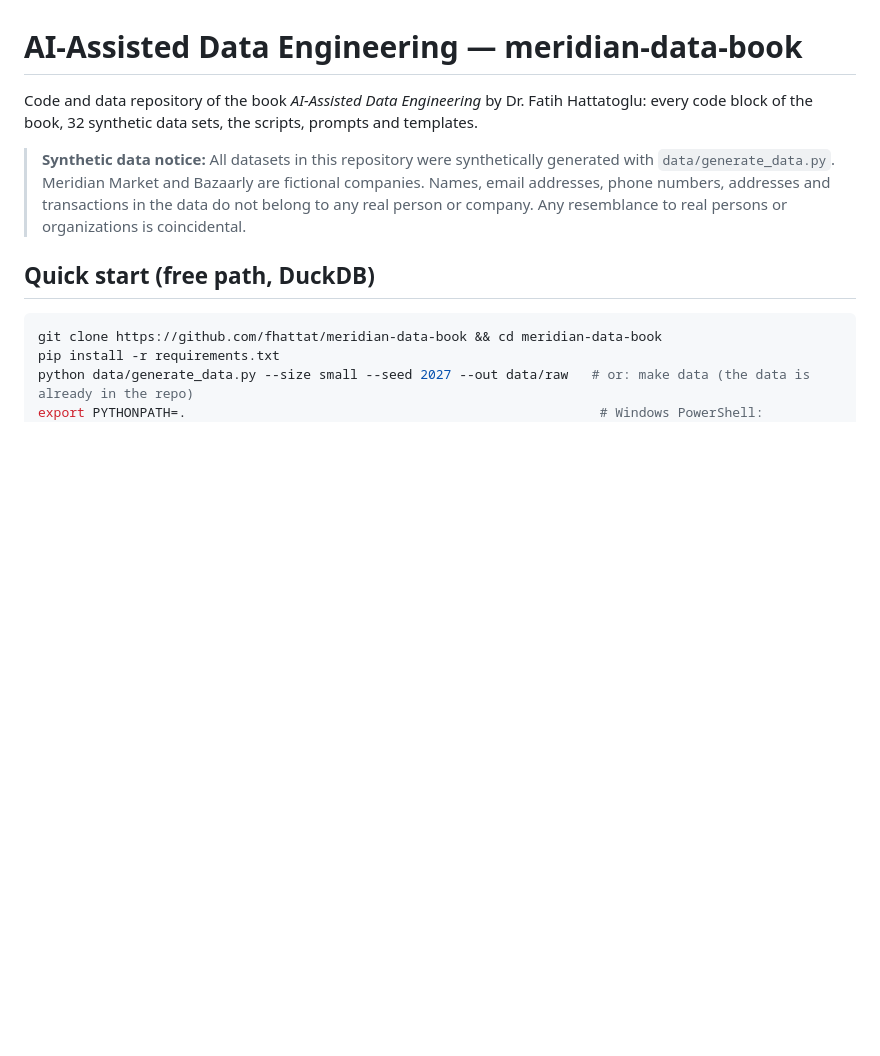
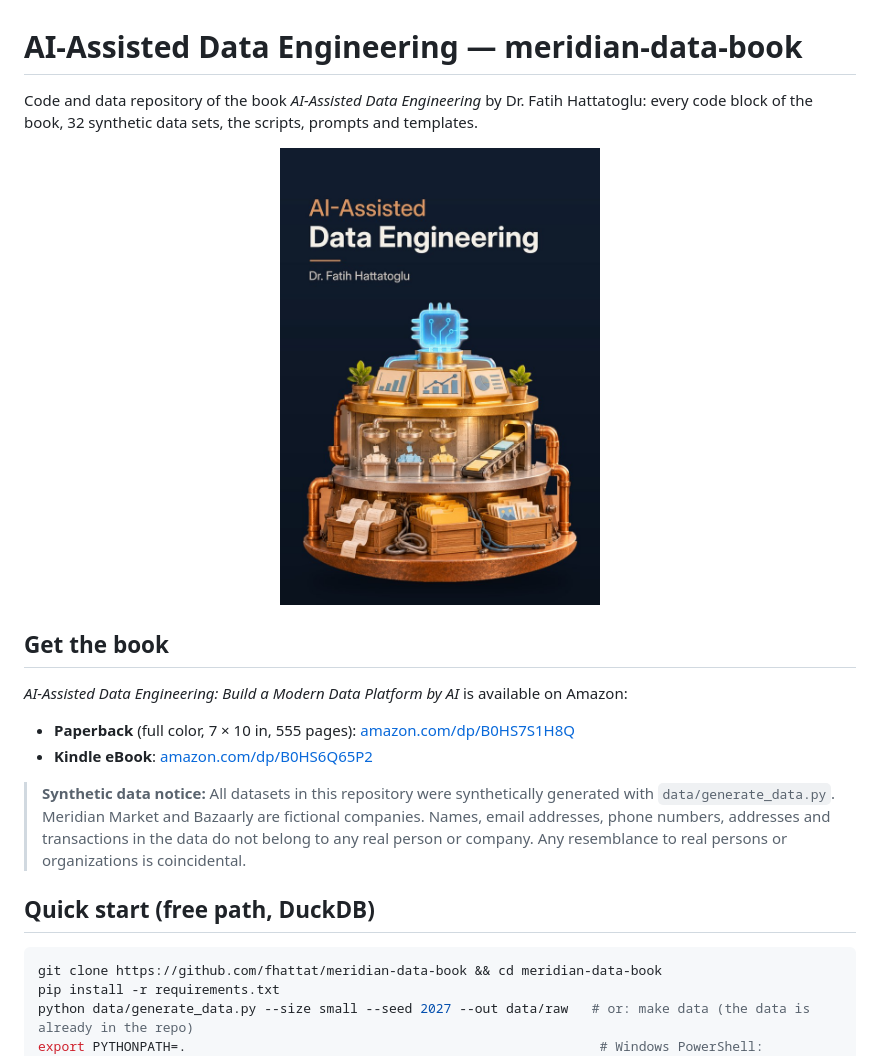
Before and after one commit to fhattat/meridian-data-book, a Markdown page: README.md, the part around the change. GitHub-like rendering; pictures changed too: assets/cover.jpg (added); blank space fills up the shorter version.

Commit message:
README: add book cover and Amazon links (paperback and Kindle) (#1)
Claude-Session: https://claude.ai/code/session_013JQHmWzKixxHdLb2u7baoc

Co-authored-by: Claude <noreply@anthropic.com>

```diff
--- a/README.md
+++ b/README.md
@@ -2,6 +2,17 @@
 
 Code and data repository of the book *AI-Assisted Data Engineering* by Dr. Fatih Hattatoglu: every
 code block of the book, 32 synthetic data sets, the scripts, prompts and templates.
+
+<p align="center">
+  <img src="assets/cover.jpg" alt="Cover of AI-Assisted Data Engineering: Build a Modern Data Platform by AI, by Dr. Fatih Hattatoglu" width="320">
+</p>
+
+## Get the book
+
+*AI-Assisted Data Engineering: Build a Modern Data Platform by AI* is available on Amazon:
+
+- **Paperback** (full color, 7 × 10 in, 555 pages): [amazon.com/dp/B0HS7S1H8Q](https://www.amazon.com/dp/B0HS7S1H8Q)
+- **Kindle eBook**: [amazon.com/dp/B0HS6Q65P2](https://www.amazon.com/dp/B0HS6Q65P2)
 
 > **Synthetic data notice:** All datasets in this repository were synthetically generated with
 > `data/generate_data.py`. Meridian Market and Bazaarly are fictional companies. Names, email
```
